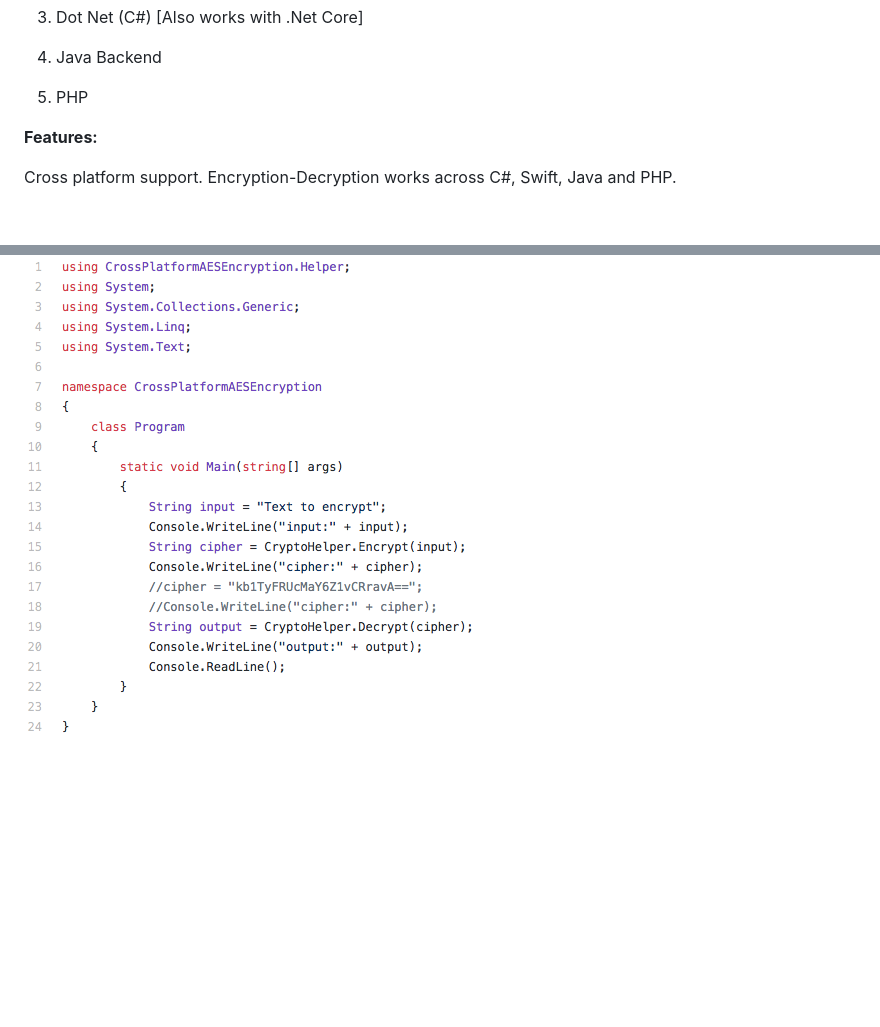
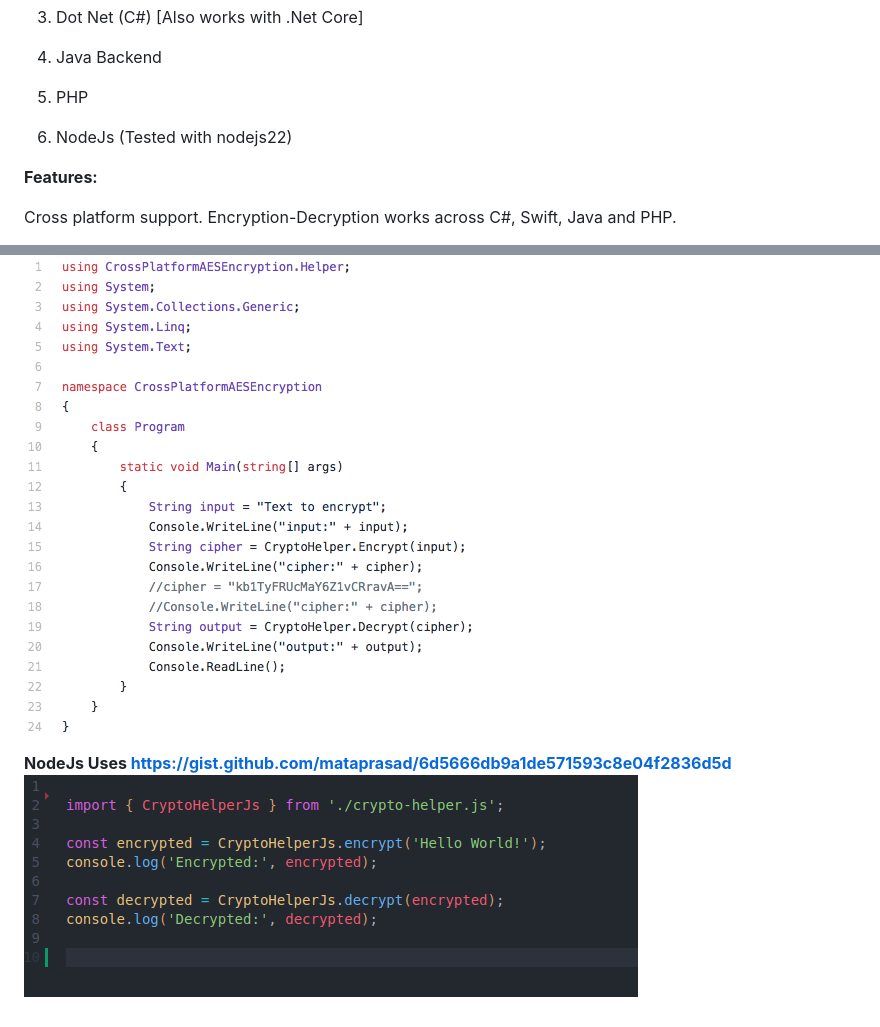
Before and after one commit to mataprasad/Cross-platform-AES-encryption-128bit, a Markdown page: README.md, 2 parts joined by grey strips. Rendered like a GitHub page; pictures changed too: Img/nodejs sample.png (added); blank space fills up the shorter version.

Commit message:
updated documentation for nodejs

```diff
--- a/README.md
+++ b/README.md
@@ -13,6 +13,8 @@ This project contains the implementation of 128 bit AES encryption which works o
 4. Java Backend
 
 5. PHP
+
+6. NodeJs (Tested with nodejs22)
 
 <b>Features:</b>
 
@@ -42,3 +44,7 @@ https://gist.github.com/mataprasad/23566b1dde487b63b047e7bd906d820a
 <b>C# Uses<b/>
 https://gist.github.com/mataprasad/5d746e57d43c197120a82a6b4e51e3c7
 ![C# Uses](https://raw.githubusercontent.com/mataprasad/Cross-platform-AES-encryption-128bit/master/Img/dotnet%20sample.png)
+
+<b>NodeJs Uses<b/>
+https://gist.github.com/mataprasad/6d5666db9a1de571593c8e04f2836d5d
+![NodeJs Uses](https://raw.githubusercontent.com/mataprasad/Cross-platform-AES-encryption-128bit/master/Img/nodejs%20sample.png)
```
